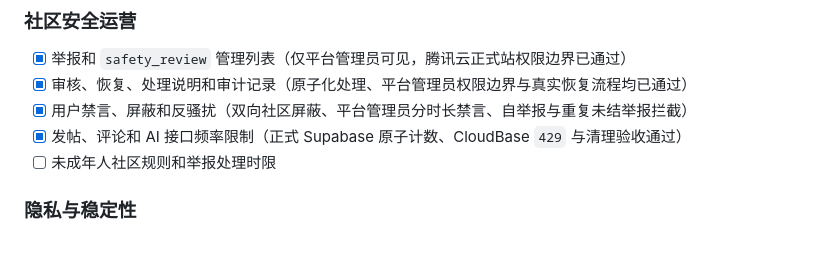
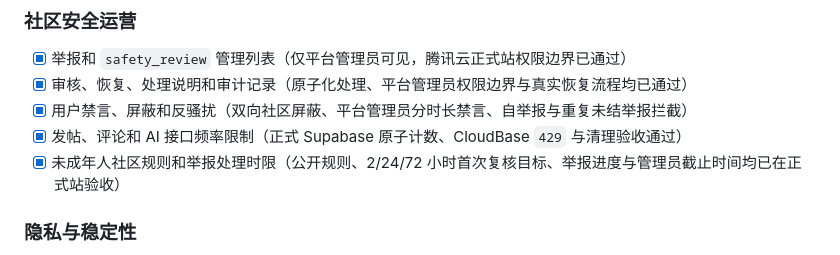
Before and after one commit to irenex107-code/YouthTempo, a Markdown page: ROADMAP.md, the part around the change. Drawn GitHub-style.

Commit message:
docs: complete community safety milestone

```diff
--- a/ROADMAP.md
+++ b/ROADMAP.md
@@ -52,7 +52,7 @@
 - [x] 审核、恢复、处理说明和审计记录（原子化处理、平台管理员权限边界与真实恢复流程均已通过）
 - [x] 用户禁言、屏蔽和反骚扰（双向社区屏蔽、平台管理员分时长禁言、自举报与重复未结举报拦截）
 - [x] 发帖、评论和 AI 接口频率限制（正式 Supabase 原子计数、CloudBase `429` 与清理验收通过）
-- [ ] 未成年人社区规则和举报处理时限
+- [x] 未成年人社区规则和举报处理时限（公开规则、2/24/72 小时首次复核目标、举报进度与管理员截止时间均已在正式站验收）
 
 ### 隐私与稳定性
 
```
